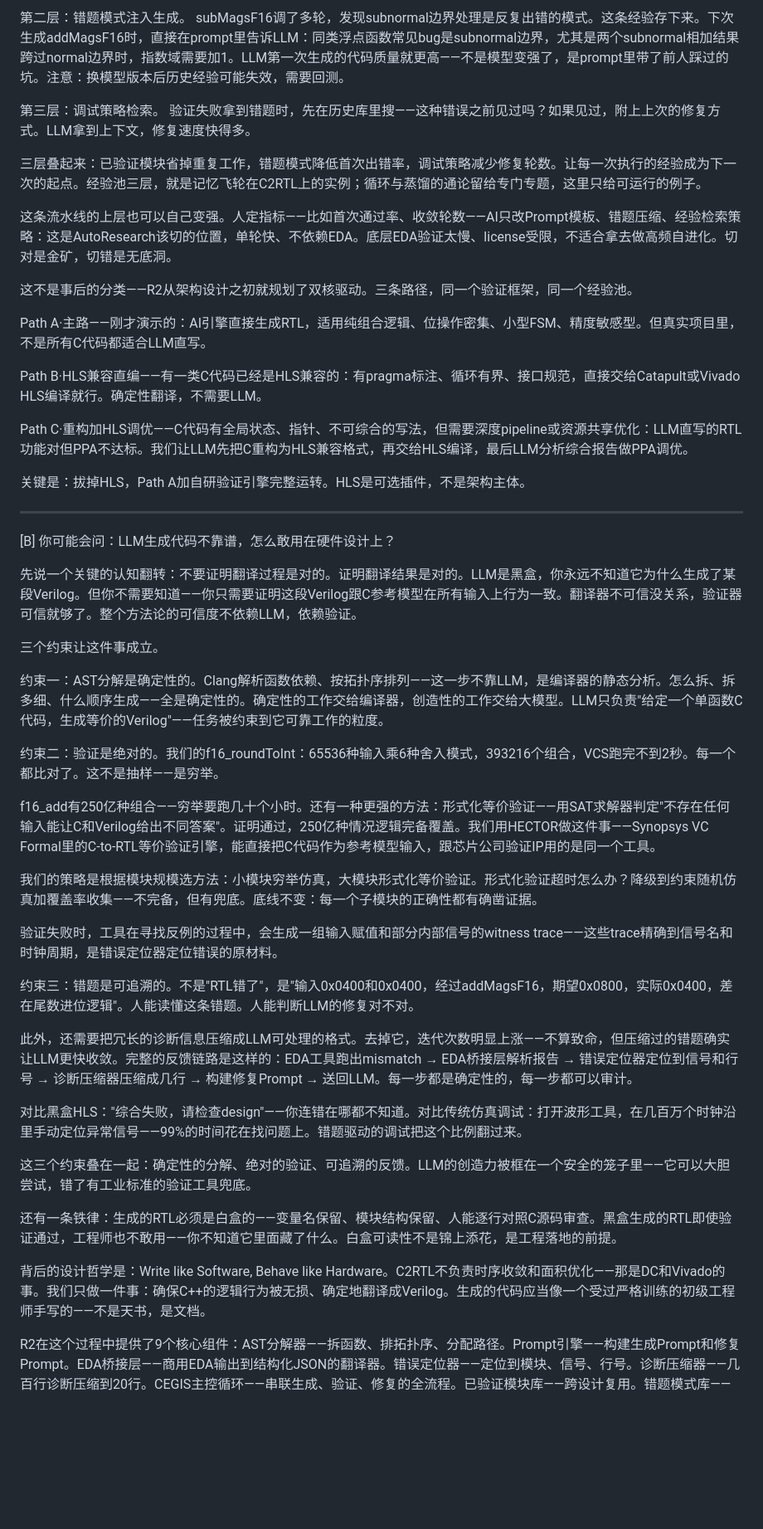
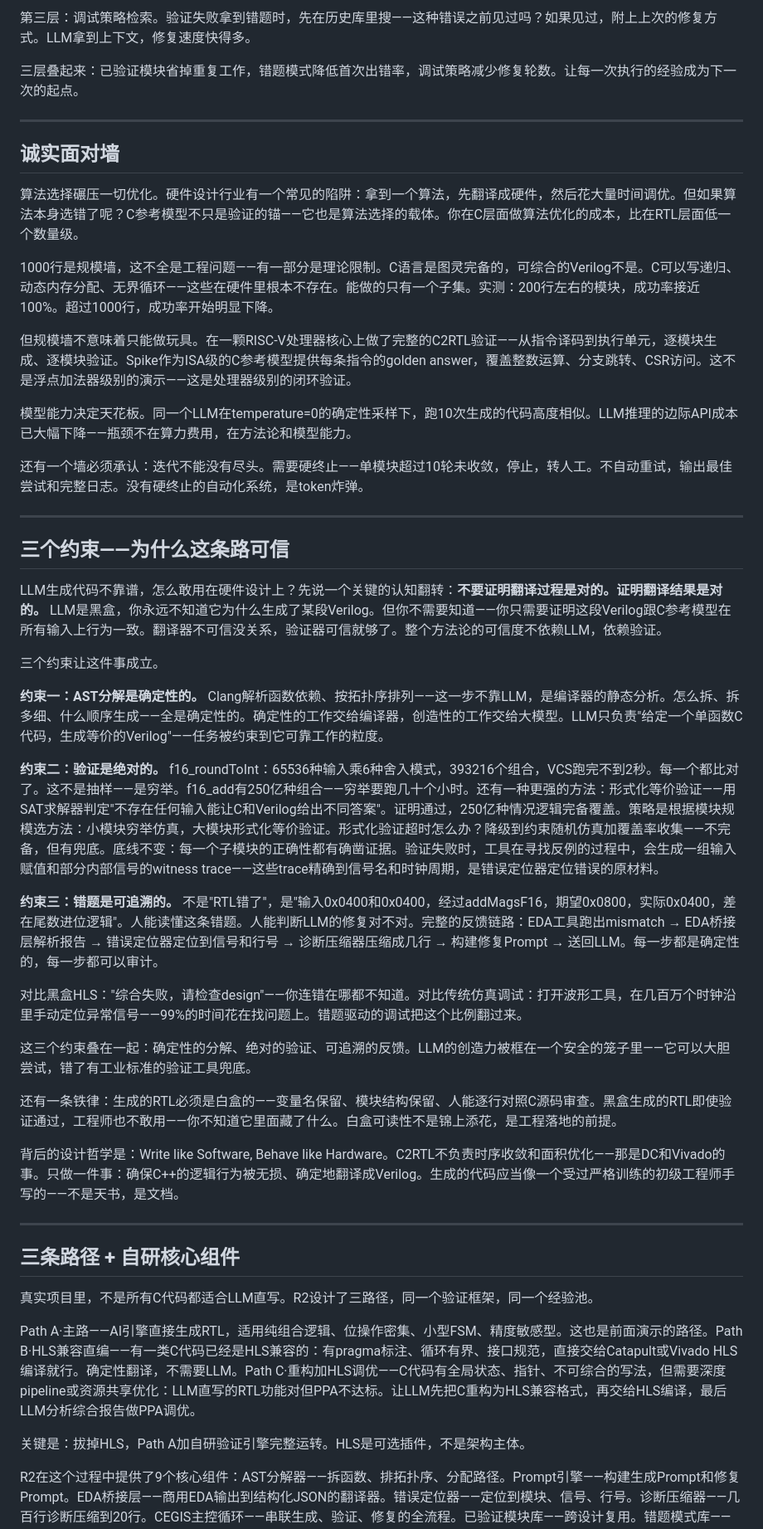
Before and after one commit to alicegaoicgeek/r2-course-0718, a Markdown page: 69-c2rtl.md, the part around one of its changes. Shown at 83% size. Drawn GitHub-style; blank space fills up the shorter version.

```diff
--- a/69-c2rtl.md
+++ b/69-c2rtl.md
@@ -105,44 +74,35 @@ SpyGlass做lint——语法错误、组合环、多驱动、隐式锁存，秒
 
-第二层：错题模式注入生成。 subMagsF16调了多轮，发现subnormal边界处理是反复出错的模式。这条经验存下来。下次生成addMagsF16时，直接在prompt里告诉LLM：同类浮点函数常见bug是subnormal边界，尤其是两个subnormal相加结果跨过normal边界时，指数域需要加1。LLM第一次生成的代码质量就更高——不是模型变强了，是prompt里带了前人踩过的坑。注意：换模型版本后历史经验可能失效，需要回测。
+第三层：调试策略检索。验证失败拿到错题时，先在历史库里搜——这种错误之前见过吗？如果见过，附上上次的修复方式。LLM拿到上下文，修复速度快得多。
 
-第三层：调试策略检索。 验证失败拿到错题时，先在历史库里搜——这种错误之前见过吗？如果见过，附上上次的修复方式。LLM拿到上下文，修复速度快得多。
-
-三层叠起来：已验证模块省掉重复工作，错题模式降低首次出错率，调试策略减少修复轮数。让每一次执行的经验成为下一次的起点。经验池三层，就是记忆飞轮在C2RTL上的实例；循环与蒸馏的通论留给专门专题，这里只给可运行的例子。
-
-这条流水线的上层也可以自己变强。人定指标——比如首次通过率、收敛轮数——AI只改Prompt模板、错题压缩、经验检索策略：这是AutoResearch该切的位置，单轮快、不依赖EDA。底层EDA验证太慢、license受限，不适合拿去做高频自进化。切对是金矿，切错是无底洞。
-
-这不是事后的分类——R2从架构设计之初就规划了双核驱动。三条路径，同一个验证框架，同一个经验池。
-
-Path A·主路——刚才演示的：AI引擎直接生成RTL，适用纯组合逻辑、位操作密集、小型FSM、精度敏感型。但真实项目里，不是所有C代码都适合LLM直写。
-
-Path B·HLS兼容直编——有一类C代码已经是HLS兼容的：有pragma标注、循环有界、接口规范，直接交给Catapult或Vivado HLS编译就行。确定性翻译，不需要LLM。
-
-Path C·重构加HLS调优——C代码有全局状态、指针、不可综合的写法，但需要深度pipeline或资源共享优化：LLM直写的RTL功能对但PPA不达标。我们让LLM先把C重构为HLS兼容格式，再交给HLS编译，最后LLM分析综合报告做PPA调优。
-
-关键是：拔掉HLS，Path A加自研验证引擎完整运转。HLS是可选插件，不是架构主体。
+三层叠起来：已验证模块省掉重复工作，错题模式降低首次出错率，调试策略减少修复轮数。让每一次执行的经验成为下一次的起点。
 
 ---
 
-<!-- D段 三个约束——为什么这条路可信 -->
-[B] 你可能会问：LLM生成代码不靠谱，怎么敢用在硬件设计上？
+## 诚实面对墙
 
-先说一个关键的认知翻转：不要证明翻译过程是对的。证明翻译结果是对的。LLM是黑盒，你永远不知道它为什么生成了某段Verilog。但你不需要知道——你只需要证明这段Verilog跟C参考模型在所有输入上行为一致。翻译器不可信没关系，验证器可信就够了。整个方法论的可信度不依赖LLM，依赖验证。
+算法选择碾压一切优化。硬件设计行业有一个常见的陷阱：拿到一个算法，先翻译成硬件，然后花大量时间调优。但如果算法本身选错了呢？C参考模型不只是验证的锚——它也是算法选择的载体。你在C层面做算法优化的成本，比在RTL层面低一个数量级。
+
+1000行是规模墙，这不全是工程问题——有一部分是理论限制。C语言是图灵完备的，可综合的Verilog不是。C可以写递归、动态内存分配、无界循环——这些在硬件里根本不存在。能做的只有一个子集。实测：200行左右的模块，成功率接近100%。超过1000行，成功率开始明显下降。
+
+但规模墙不意味着只能做玩具。在一颗RISC-V处理器核心上做了完整的C2RTL验证——从指令译码到执行单元，逐模块生成、逐模块验证。Spike作为ISA级的C参考模型提供每条指令的golden answer，覆盖整数运算、分支跳转、CSR访问。这不是浮点加法器级别的演示——这是处理器级别的闭环验证。
+
+模型能力决定天花板。同一个LLM在temperature=0的确定性采样下，跑10次生成的代码高度相似。LLM推理的边际API成本已大幅下降——瓶颈不在算力费用，在方法论和模型能力。
+
+还有一个墙必须承认：迭代不能没有尽头。需要硬终止——单模块超过10轮未收敛，停止，转人工。不自动重试，输出最佳尝试和完整日志。没有硬终止的自动化系统，是token炸弹。
+
+---
+
+## 三个约束——为什么这条路可信
+
+LLM生成代码不靠谱，怎么敢用在硬件设计上？先说一个关键的认知翻转：**不要证明翻译过程是对的。证明翻译结果是对的。** LLM是黑盒，你永远不知道它为什么生成了某段Verilog。但你不需要知道——你只需要证明这段Verilog跟C参考模型在所有输入上行为一致。翻译器不可信没关系，验证器可信就够了。整个方法论的可信度不依赖LLM，依赖验证。
 
 三个约束让这件事成立。
 
-约束一：AST分解是确定性的。Clang解析函数依赖、按拓扑序排列——这一步不靠LLM，是编译器的静态分析。怎么拆、拆多细、什么顺序生成——全是确定性的。确定性的工作交给编译器，创造性的工作交给大模型。LLM只负责"给定一个单函数C代码，生成等价的Verilog"——任务被约束到它可靠工作的粒度。
+**约束一：AST分解是确定性的。** Clang解析函数依赖、按拓扑序排列——这一步不靠LLM，是编译器的静态分析。怎么拆、拆多细、什么顺序生成——全是确定性的。确定性的工作交给编译器，创造性的工作交给大模型。LLM只负责"给定一个单函数C代码，生成等价的Verilog"——任务被约束到它可靠工作的粒度。
 
-约束二：验证是绝对的。我们的f16_roundToInt：65536种输入乘6种舍入模式，393216个组合，VCS跑完不到2秒。每一个都比对了。这不是抽样——是穷举。
+**约束二：验证是绝对的。** f16_roundToInt：65536种输入乘6种舍入模式，393216个组合，VCS跑完不到2秒。每一个都比对了。这不是抽样——是穷举。f16_add有250亿种组合——穷举要跑几十个小时。还有一种更强的方法：形式化等价验证——用SAT求解器判定"不存在任何输入能让C和Verilog给出不同答案"。证明通过，250亿种情况逻辑完备覆盖。策略是根据模块规模选方法：小模块穷举仿真，大模块形式化等价验证。形式化验证超时怎么办？降级到约束随机仿真加覆盖率收集——不完备，但有兜底。底线不变：每一个子模块的正确性都有确凿证据。验证失败时，工具在寻找反例的过程中，会生成一组输入赋值和部分内部信号的witness trace——这些trace精确到信号名和时钟周期，是错误定位器定位错误的原材料。
 
-f16_add有250亿种组合——穷举要跑几十个小时。还有一种更强的方法：形式化等价验证——用SAT求解器判定"不存在任何输入能让C和Verilog给出不同答案"。证明通过，250亿种情况逻辑完备覆盖。我们用HECTOR做这件事——Synopsys VC Formal里的C-to-RTL等价验证引擎，能直接把C代码作为参考模型输入，跟芯片公司验证IP用的是同一个工具。
-
-我们的策略是根据模块规模选方法：小模块穷举仿真，大模块形式化等价验证。形式化验证超时怎么办？降级到约束随机仿真加覆盖率收集——不完备，但有兜底。底线不变：每一个子模块的正确性都有确凿证据。
-
-验证失败时，工具在寻找反例的过程中，会生成一组输入赋值和部分内部信号的witness trace——这些trace精确到信号名和时钟周期，是错误定位器定位错误的原材料。
-
-约束三：错题是可追溯的。不是"RTL错了"，是"输入0x0400和0x0400，经过addMagsF16，期望0x0800，实际0x0400，差在尾数进位逻辑"。人能读懂这条错题。人能判断LLM的修复对不对。
-
-此外，还需要把冗长的诊断信息压缩成LLM可处理的格式。去掉它，迭代次数明显上涨——不算致命，但压缩过的错题确实让LLM更快收敛。完整的反馈链路是这样的：EDA工具跑出mismatch → EDA桥接层解析报告 → 错误定位器定位到信号和行号 → 诊断压缩器压缩成几行 → 构建修复Prompt → 送回LLM。每一步都是确定性的，每一步都可以审计。
+**约束三：错题是可追溯的。** 不是"RTL错了"，是"输入0x0400和0x0400，经过addMagsF16，期望0x0800，实际0x0400，差在尾数进位逻辑"。人能读懂这条错题。人能判断LLM的修复对不对。完整的反馈链路：EDA工具跑出mismatch → EDA桥接层解析报告 → 错误定位器定位到信号和行号 → 诊断压缩器压缩成几行 → 构建修复Prompt → 送回LLM。每一步都是确定性的，每一步都可以审计。
 
 对比黑盒HLS："综合失败，请检查design"——你连错在哪都不知道。对比传统仿真调试：打开波形工具，在几百万个时钟沿里手动定位异常信号——99%的时间花在找问题上。错题驱动的调试把这个比例翻过来。
 
@@ -150,7 +110,17 @@ f16_add有250亿种组合——穷举要跑几十个小时。还有一种更强
 
 还有一条铁律：生成的RTL必须是白盒的——变量名保留、模块结构保留、人能逐行对照C源码审查。黑盒生成的RTL即使验证通过，工程师也不敢用——你不知道它里面藏了什么。白盒可读性不是锦上添花，是工程落地的前提。
 
-背后的设计哲学是：Write like Software, Behave like Hardware。C2RTL不负责时序收敛和面积优化——那是DC和Vivado的事。我们只做一件事：确保C++的逻辑行为被无损、确定地翻译成Verilog。生成的代码应当像一个受过严格训练的初级工程师手写的——不是天书，是文档。
+背后的设计哲学是：Write like Software, Behave like Hardware。C2RTL不负责时序收敛和面积优化——那是DC和Vivado的事。只做一件事：确保C++的逻辑行为被无损、确定地翻译成Verilog。生成的代码应当像一个受过严格训练的初级工程师手写的——不是天书，是文档。
+
+---
+
+## 三条路径 + 自研核心组件
+
+真实项目里，不是所有C代码都适合LLM直写。R2设计了三路径，同一个验证框架，同一个经验池。
+
+Path A·主路——AI引擎直接生成RTL，适用纯组合逻辑、位操作密集、小型FSM、精度敏感型。这也是前面演示的路径。Path B·HLS兼容直编——有一类C代码已经是HLS兼容的：有pragma标注、循环有界、接口规范，直接交给Catapult或Vivado HLS编译就行。确定性翻译，不需要LLM。Path C·重构加HLS调优——C代码有全局状态、指针、不可综合的写法，但需要深度pipeline或资源共享优化：LLM直写的RTL功能对但PPA不达标。让LLM先把C重构为HLS兼容格式，再交给HLS编译，最后LLM分析综合报告做PPA调优。
+
+关键是：拔掉HLS，Path A加自研验证引擎完整运转。HLS是可选插件，不是架构主体。
 
 R2在这个过程中提供了9个核心组件：AST分解器——拆函数、排拓扑序、分配路径。Prompt引擎——构建生成Prompt和修复Prompt。EDA桥接层——商用EDA输出到结构化JSON的翻译器。错误定位器——定位到模块、信号、行号。诊断压缩器——几百行诊断压缩到20行。CEGIS主控循环——串联生成、验证、修复的全流程。已验证模块库——跨设计复用。错题模式库——KG注入。主控流水线——配置管理、硬终止、fallback策略。
 
```
Also changed, not shown: other parts of 69-c2rtl.md (+34 -75 lines).
